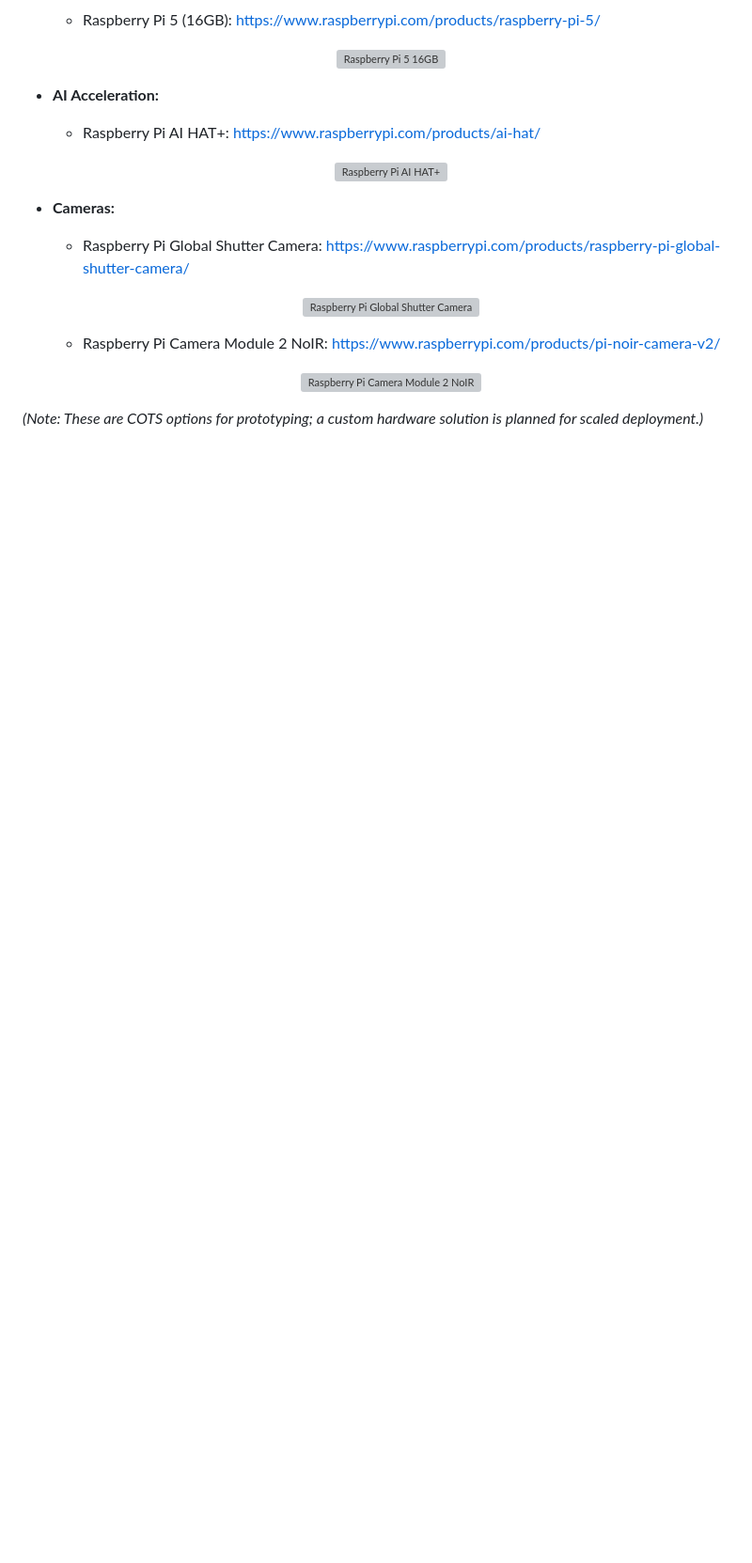
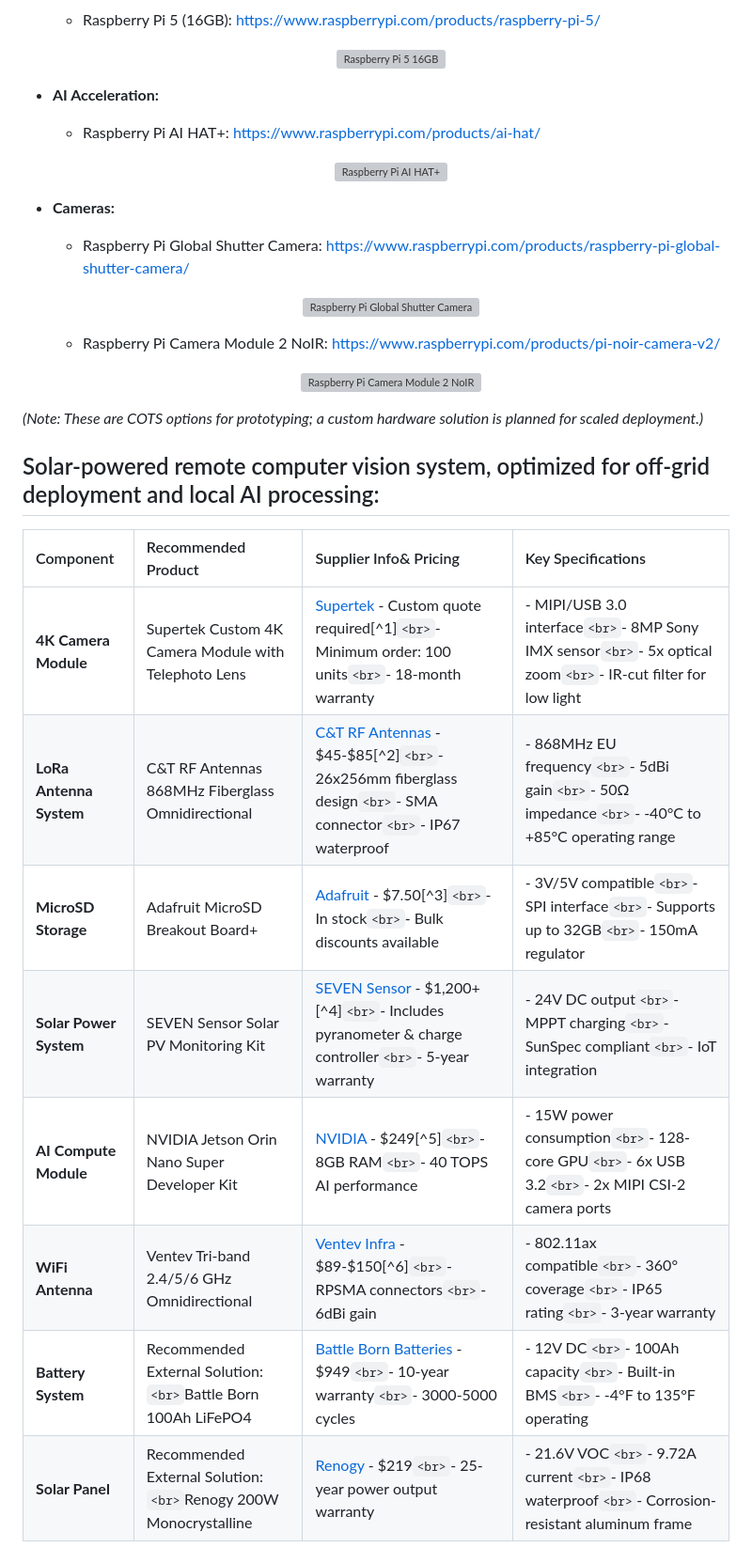
Before and after one commit to Artificial-Me/Billboard-AI, a Markdown page: README.md, the part around the change. Shown at 94% size. Rendered like a GitHub page; blank space fills up the shorter version; grey boxes are pictures that could not be loaded.

```diff
--- a/README.md
+++ b/README.md
@@ -174,3 +174,16 @@ Our core module leverages multiple CV models running on edge devices attached to
     </p>
 
 *(Note: These are COTS options for prototyping; a custom hardware solution is planned for scaled deployment.)*
+
+## Solar-powered remote computer vision system, optimized for off-grid deployment and local AI processing:
+
+| Component                     | Recommended Product                                               | Supplier Info\& Pricing                                                                                                                        | Key Specifications                                                                                                      |
+| :---------------------------- | :---------------------------------------------------------------- | :--------------------------------------------------------------------------------------------------------------------------------------------- | :---------------------------------------------------------------------------------------------------------------------- |
+| **4K Camera Module**    | Supertek Custom 4K Camera Module with Telephoto Lens              | [Supertek](https://www.supertekmodule.com) - Custom quote required[^1]`<br>`-  Minimum order: 100 units`<br>`-  18-month warranty             | -  MIPI/USB 3.0 interface`<br>`-  8MP Sony IMX sensor`<br>`-  5x optical zoom`<br>`-  IR-cut filter for low light |
+| **LoRa Antenna System** | C\&T RF Antennas 868MHz Fiberglass Omnidirectional                | [C\&T RF Antennas](https://lcantennas.com) - \$45-\$85[^2]`<br>`-  26x256mm fiberglass design`<br>`-  SMA connector`<br>`-  IP67 waterproof | -  868MHz EU frequency`<br>`-  5dBi gain`<br>`-  50Ω impedance`<br>`-  -40°C to +85°C operating range          |
+| **MicroSD Storage**     | Adafruit MicroSD Breakout Board+                                  | [Adafruit](https://www.adafruit.com/product/254) - \$7.50[^3]`<br>`-  In stock`<br>`-  Bulk discounts available                               | -  3V/5V compatible`<br>`-  SPI interface`<br>`-  Supports up to 32GB`<br>`-  150mA regulator                     |
+| **Solar Power System**  | SEVEN Sensor Solar PV Monitoring Kit                              | [SEVEN Sensor](https://www.sevensensor.com) - \$1,200+[^4]`<br>`-  Includes pyranometer \& charge controller`<br>`-  5-year warranty          | -  24V DC output`<br>`-  MPPT charging`<br>`-  SunSpec compliant`<br>`-  IoT integration                          |
+| **AI Compute Module**   | NVIDIA Jetson Orin Nano Super Developer Kit                       | [NVIDIA](https://developer.nvidia.com/embedded/jetson-developer-kits) - \$249[^5]`<br>`-  8GB RAM`<br>`-  40 TOPS AI performance              | -  15W power consumption`<br>`-  128-core GPU`<br>`-  6x USB 3.2`<br>`-  2x MIPI CSI-2 camera ports               |
+| **WiFi Antenna**        | Ventev Tri-band 2.4/5/6 GHz Omnidirectional                       | [Ventev Infra](https://ventevinfra.com) - \$89-\$150[^6]`<br>`-  RPSMA connectors`<br>`-  6dBi gain                                           | -  802.11ax compatible`<br>`-  360° coverage`<br>`-  IP65 rating`<br>`-  3-year warranty                         |
+| **Battery System**      | Recommended External Solution:`<br>`Battle Born 100Ah LiFePO4   | [Battle Born Batteries](https://battlebornbatteries.com) - \$949`<br>`-  10-year warranty`<br>`-  3000-5000 cycles                            | -  12V DC`<br>`-  100Ah capacity`<br>`-  Built-in BMS`<br>`-  -4°F to 135°F operating                           |
+| **Solar Panel**         | Recommended External Solution:`<br>`Renogy 200W Monocrystalline | [Renogy](https://www.renogy.com) - \$219`<br>`-  25-year power output warranty                                                                  | -  21.6V VOC`<br>`-  9.72A current`<br>`-  IP68 waterproof`<br>`-  Corrosion-resistant aluminum frame             |
```
